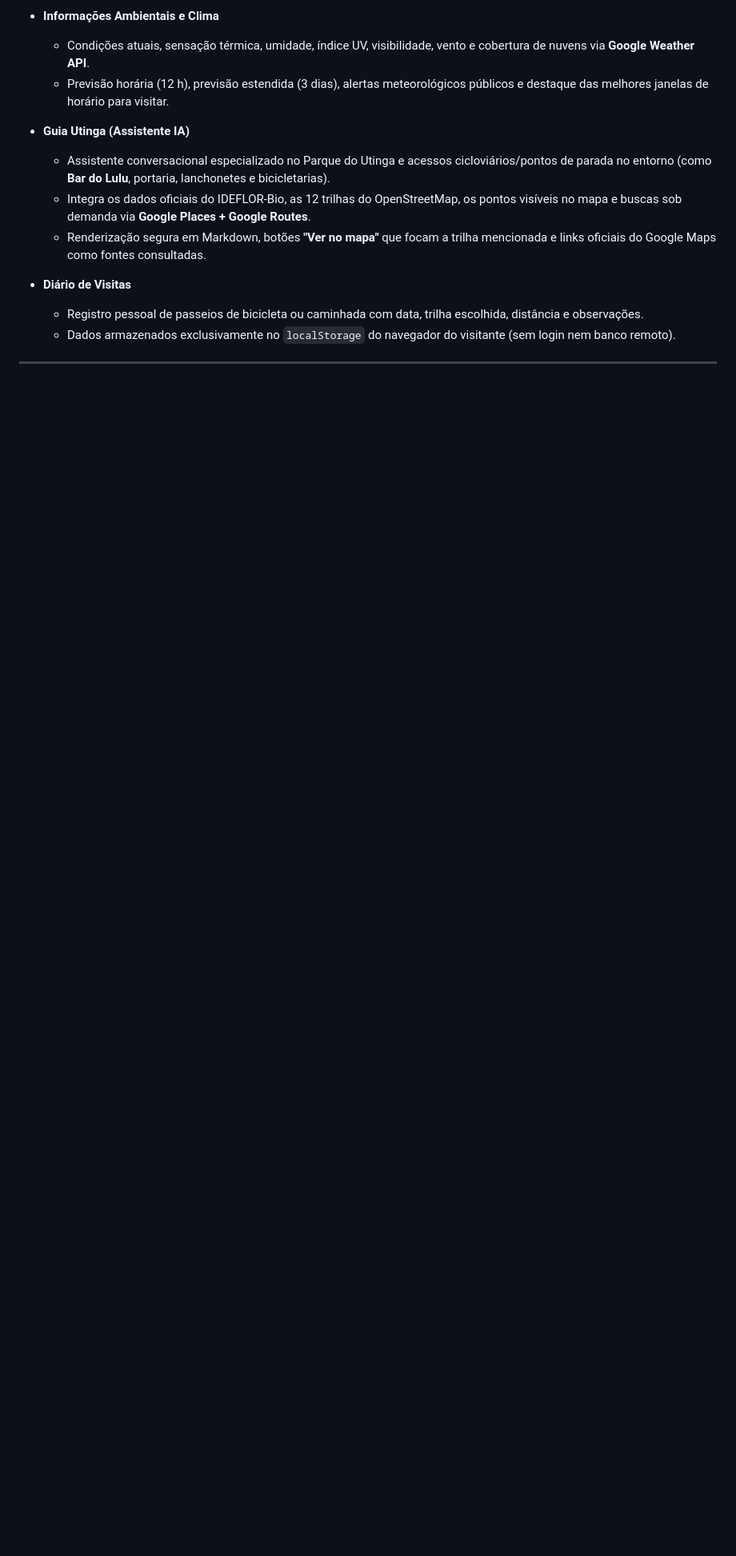
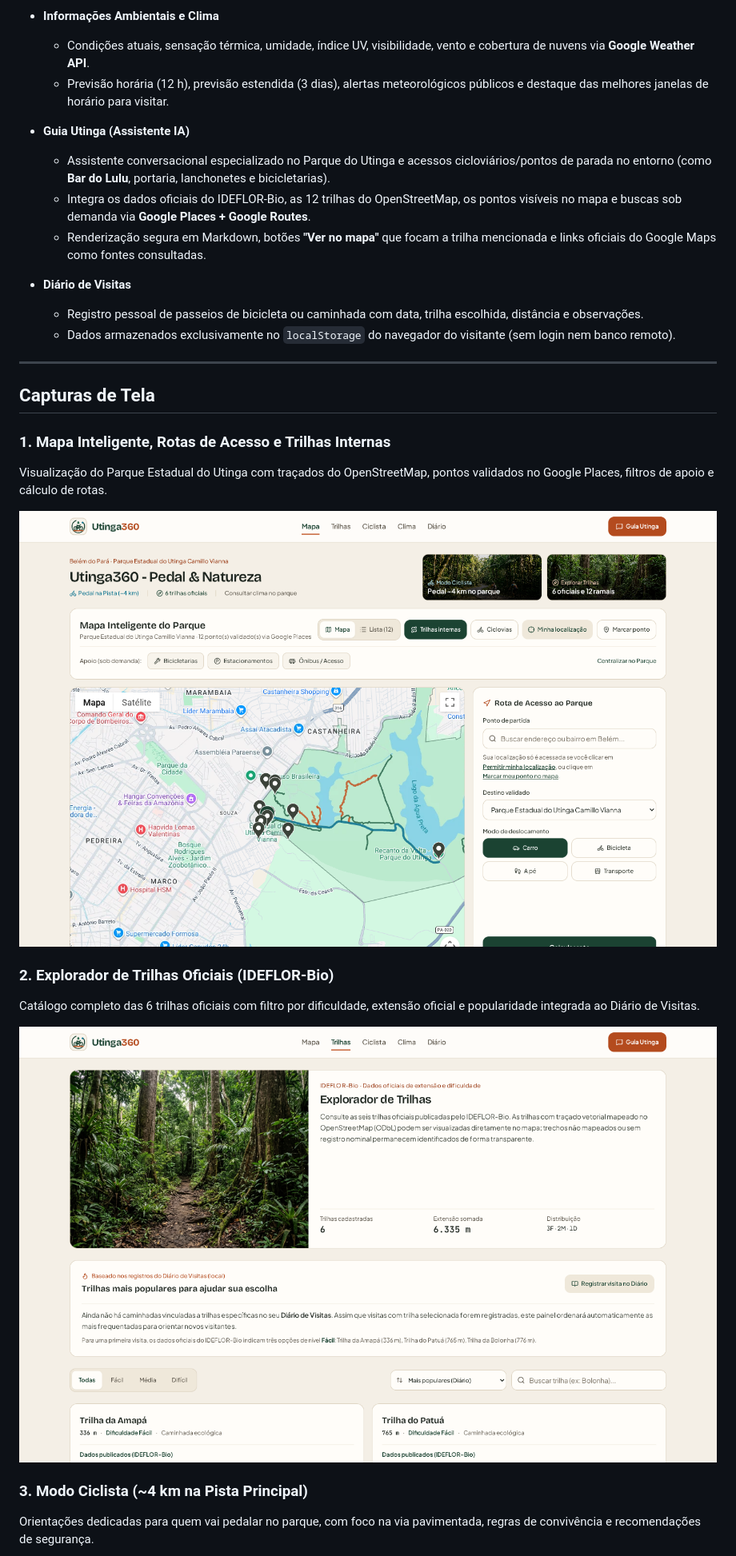
Before and after one commit to enps2015/utinga360-pedal-trilhas, a Markdown page: README.md, the part around one of its changes. Shown at 80% size. Drawn GitHub-style; pictures changed too: docs/screenshots/01-mapa-inteligente.png (added), docs/screenshots/02-trilhas-oficiais.png (added); blank space fills up the shorter version.

Commit message:
docs: add screenshots to README
Document the application interface by adding screenshots for the smart map, trail explorer, cyclist mode, and the IA-powered guide to the README.md file.

```diff
--- a/README.md
+++ b/README.md
@@ -52,3 +52,18 @@ Neste projeto, a IA generativa trabalha lado a lado com **dados públicos oficia
 
 ---
 
+## Capturas de Tela
+
+### 1. Mapa Inteligente, Rotas de Acesso e Trilhas Internas
+Visualização do Parque Estadual do Utinga com traçados do OpenStreetMap, pontos validados no Google Places, filtros de apoio e cálculo de rotas.
+
+![Mapa Inteligente do Utinga360](docs/screenshots/01-mapa-inteligente.png)
+
+### 2. Explorador de Trilhas Oficiais (IDEFLOR-Bio)
+Catálogo completo das 6 trilhas oficiais com filtro por dificuldade, extensão oficial e popularidade integrada ao Diário de Visitas.
+
+![Explorador de Trilhas Oficiais](docs/screenshots/02-trilhas-oficiais.png)
+
+### 3. Modo Ciclista (~4 km na Pista Principal)
+Orientações dedicadas para quem vai pedalar no parque, com foco na via pavimentada, regras de convivência e recomendações de segurança.
+
```
Also changed, not shown: other parts of README.md (+11 -0 lines), docs/screenshots/03-modo-ciclista.png (added), docs/screenshots/04-guia-utinga-chat.png (added).
